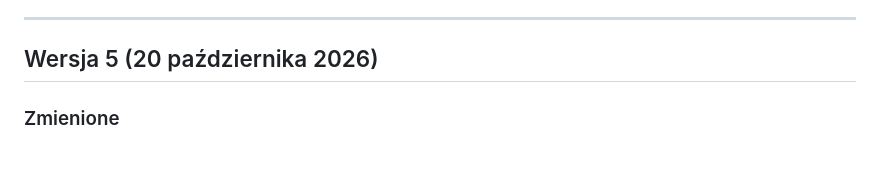
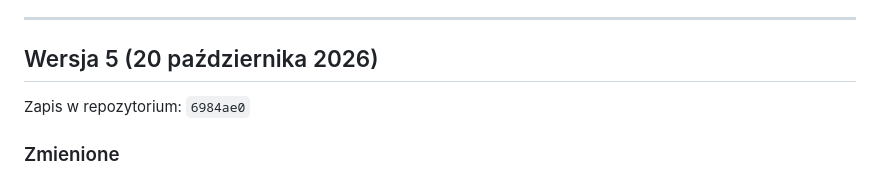
Before and after one commit to JacekOrdowski/OpenSprinkler-Frimware, a Markdown page: ZMIANY.md, the part around the change. Drawn GitHub-style.

Commit message:
Historia wersji: zapis wersji 5
Co-Authored-By: Claude Opus 5.5 <noreply@anthropic.com>
Claude-Session: https://claude.ai/code/session_01QBgQkpsRbXkBdnhtW52peu

```diff
--- a/ZMIANY.md
+++ b/ZMIANY.md
@@ -8,6 +8,8 @@ Do każdej wersji można wrócić: przy każdej podany jest identyfikator zapisu
 ---
 
 ## Wersja 5 (20 października 2026)
+
+Zapis w repozytorium: `6984ae0`
 
 ### Zmienione
 - **Nowa nazwa gry: Głupia Gra** (wcześniej Armia Liczb). Widać ją w menu, w tytule strony i pod ikoną na ekranie telefonu.
```
